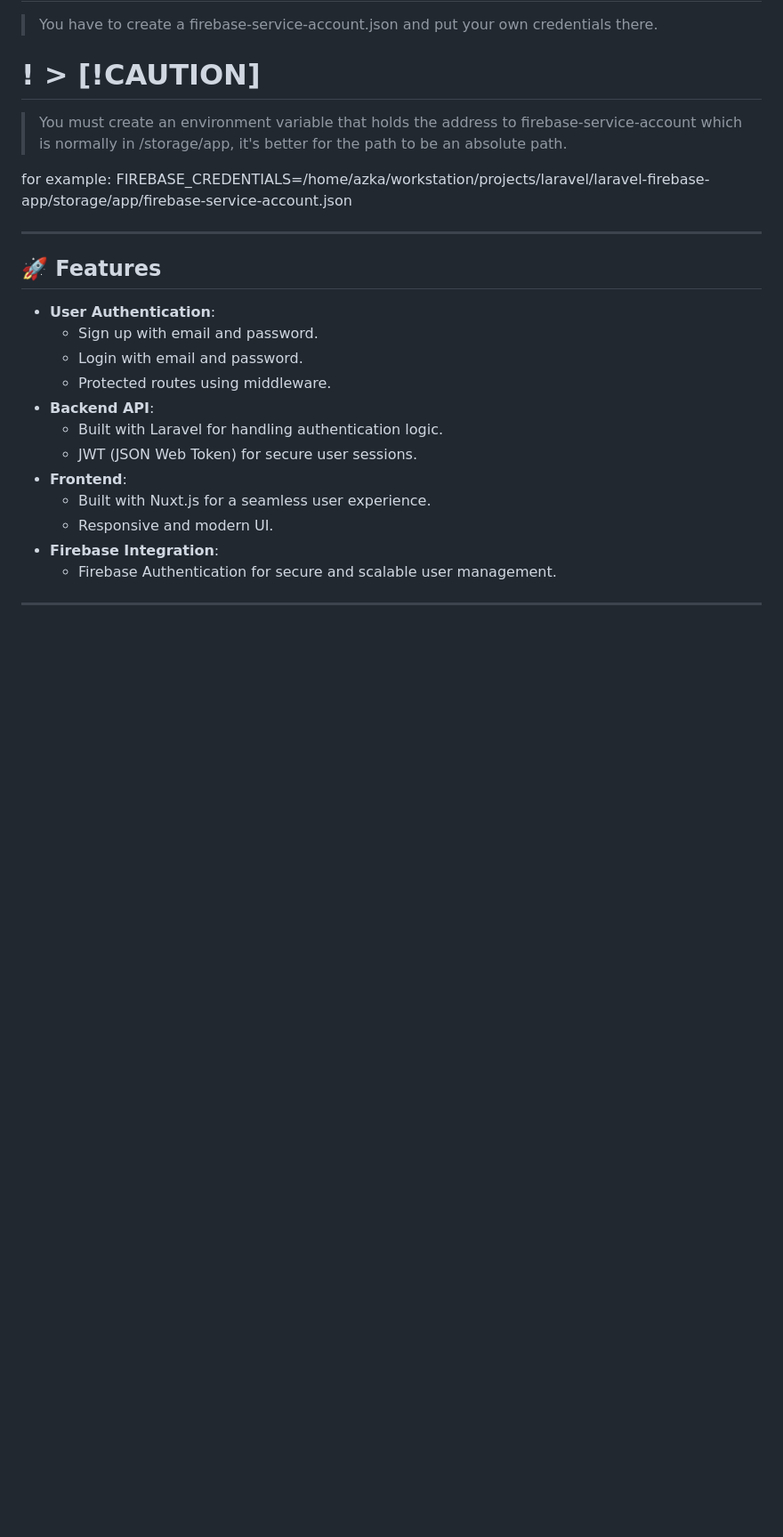
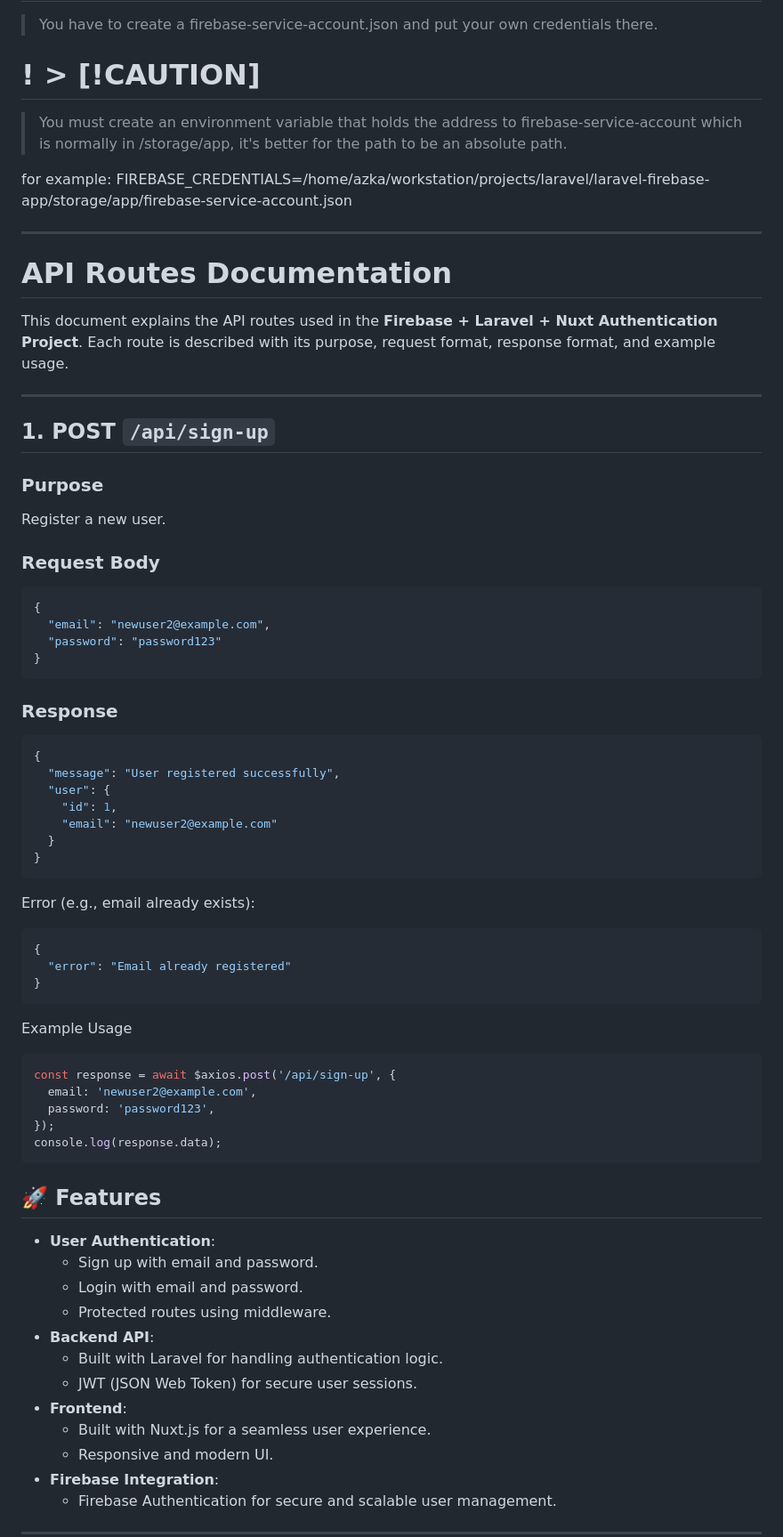
Before and after one commit to Azkanorouzi/laravel-nuxt-firebase-authorization, a Markdown page: README.md, the part around the change. Shown at 89% size. GitHub-like rendering; blank space fills up the shorter version.

````diff
--- a/README.md
+++ b/README.md
@@ -20,6 +20,48 @@ for example:
 FIREBASE_CREDENTIALS=/home/azka/workstation/projects/laravel/laravel-firebase-app/storage/app/firebase-service-account.json
 
 ---
+# API Routes Documentation
+
+This document explains the API routes used in the **Firebase + Laravel + Nuxt Authentication Project**. Each route is described with its purpose, request format, response format, and example usage.
+
+---
+
+## 1. **POST `/api/sign-up`**
+
+### Purpose
+Register a new user.
+
+### Request Body
+```json
+{
+  "email": "newuser2@example.com",
+  "password": "password123"
+}
+```
+### Response
+```json
+{
+  "message": "User registered successfully",
+  "user": {
+    "id": 1,
+    "email": "newuser2@example.com"
+  }
+}
+```
+Error (e.g., email already exists):
+```json
+{
+  "error": "Email already registered"
+}
+```
+Example Usage
+```json
+const response = await $axios.post('/api/sign-up', {
+  email: 'newuser2@example.com',
+  password: 'password123',
+});
+console.log(response.data);
+```
 
 ## 🚀 Features
 
````
